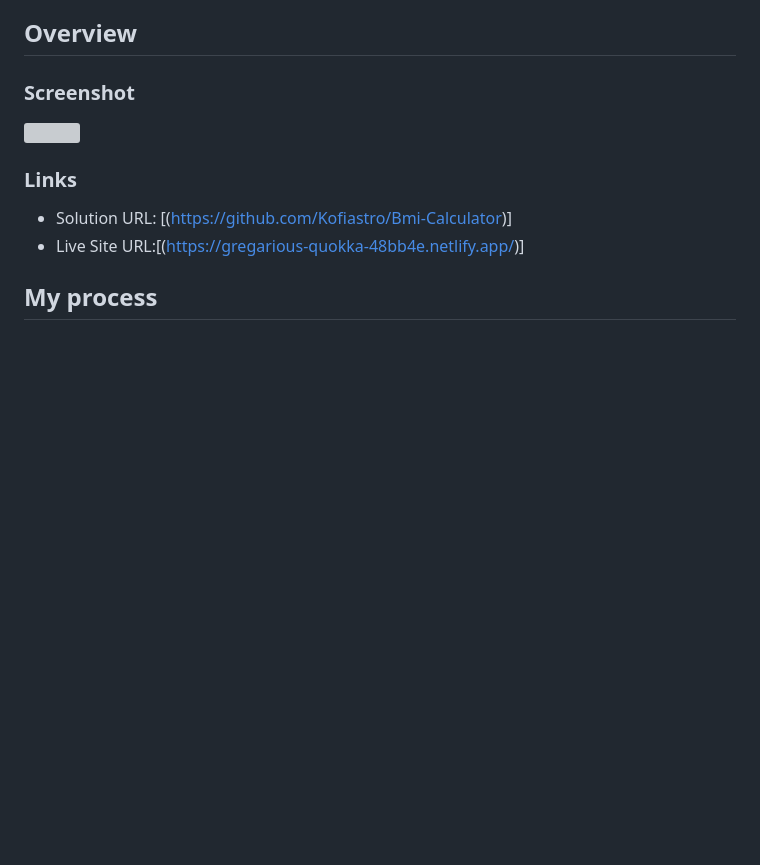
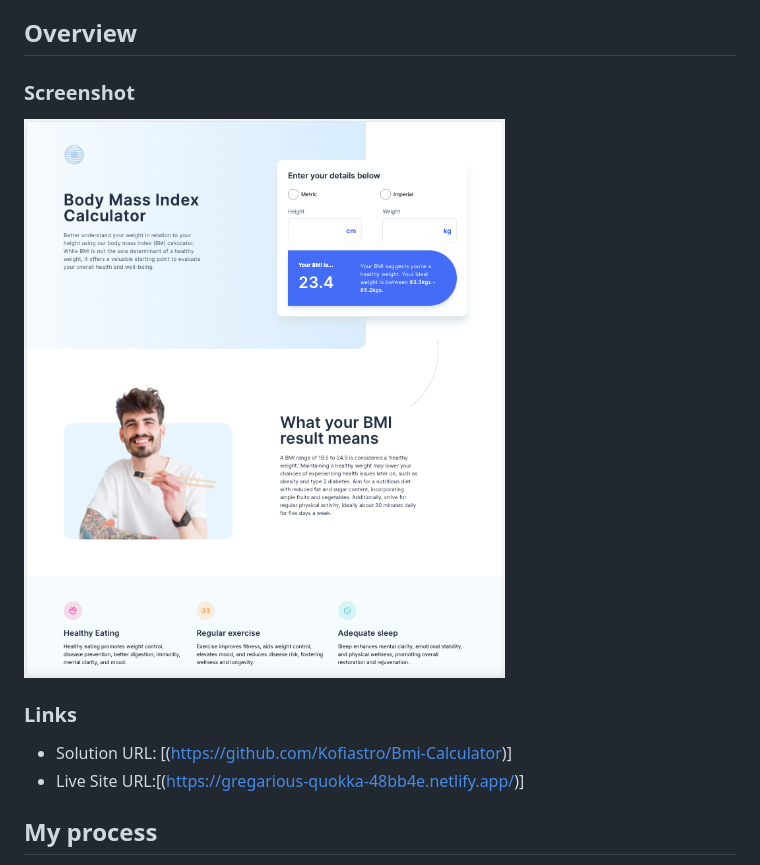
Before and after one commit to Kofiastro/Bmi-Calculator, a Markdown page: README.md, the part around the change. GitHub-like rendering; pictures changed too: assets/images/BMI.png (added); blank space fills up the shorter version; grey boxes are pictures that could not be loaded.

```diff
--- a/README.md
+++ b/README.md
@@ -16,7 +16,7 @@ This is a solution to the [Body Mass Index Calculator challenge on Frontend Ment
 
 ### Screenshot
 
-![](./images/3col.png)
+![](./assets/images/BMI.png)
 
 ### Links
 
```
